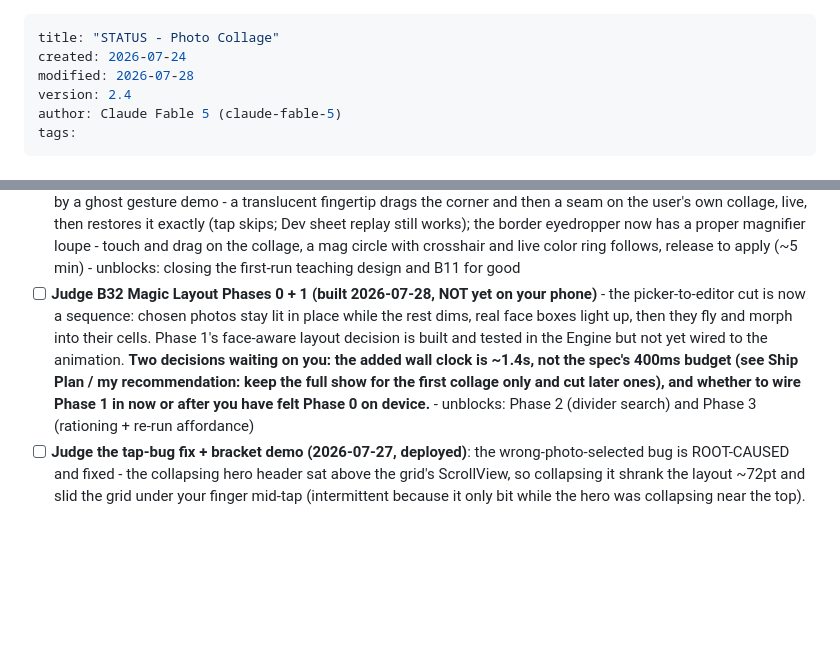
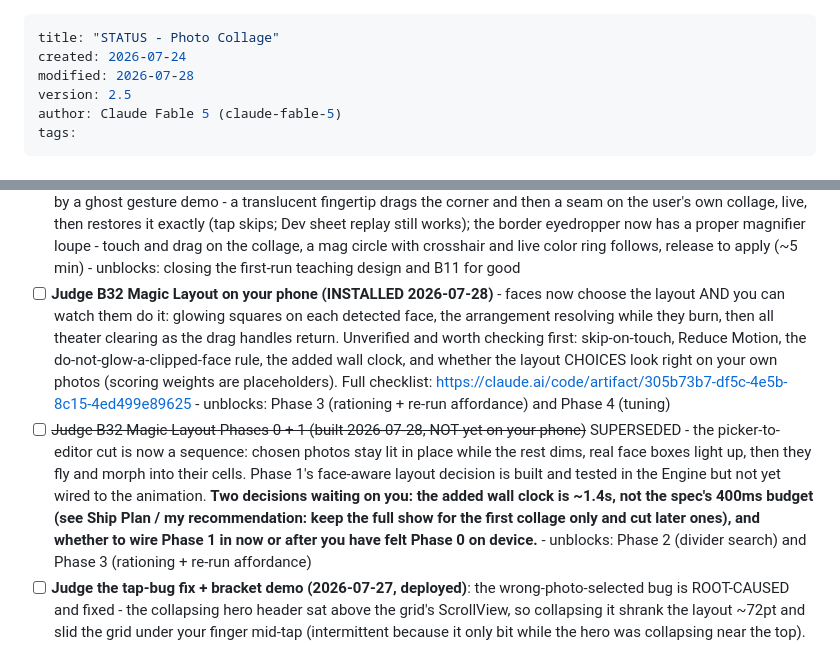
Before and after one commit to nikolausj1/mosaic, a Markdown page: STATUS.md, 2 parts joined by grey strips. GitHub-like rendering; blank space fills up the shorter version.

```diff
--- a/STATUS.md
+++ b/STATUS.md
@@ -2,7 +2,7 @@
 title: "STATUS - Photo Collage"
 created: 2026-07-24
 modified: 2026-07-28
-version: 2.4
+version: 2.5
 author: Claude Fable 5 (claude-fable-5)
 tags:
 ---
@@ -41,7 +41,9 @@ Active Development (Phase 6 of 7 complete; Phase 7, visual polish, in progress)
       - unblocks: closing the picker performance report
 - [ ] **Judge the teach + eyedropper rework (2026-07-26 late night, deployed)**: first-run coach marks are GONE, replaced by a ghost gesture demo - a translucent fingertip drags the corner and then a seam on the user's own collage, live, then restores it exactly (tap skips; Dev sheet replay still works); the border eyedropper now has a proper magnifier loupe - touch and drag on the collage, a mag circle with crosshair and live color ring follows, release to apply (~5 min)
       - unblocks: closing the first-run teaching design and B11 for good
-- [ ] **Judge B32 Magic Layout Phases 0 + 1 (built 2026-07-28, NOT yet on your phone)** - the picker-to-editor cut is now a sequence: chosen photos stay lit in place while the rest dims, real face boxes light up, then they fly and morph into their cells. Phase 1's face-aware layout decision is built and tested in the Engine but not yet wired to the animation. **Two decisions waiting on you: the added wall clock is ~1.4s, not the spec's 400ms budget (see Ship Plan / my recommendation: keep the full show for the first collage only and cut later ones), and whether to wire Phase 1 in now or after you have felt Phase 0 on device.**
+- [ ] **Judge B32 Magic Layout on your phone (INSTALLED 2026-07-28)** - faces now choose the layout AND you can watch them do it: glowing squares on each detected face, the arrangement resolving while they burn, then all theater clearing as the drag handles return. Unverified and worth checking first: skip-on-touch, Reduce Motion, the do-not-glow-a-clipped-face rule, the added wall clock, and whether the layout CHOICES look right on your own photos (scoring weights are placeholders). Full checklist: https://claude.ai/code/artifact/305b73b7-df5c-4e5b-8c15-4ed499e89625
+      - unblocks: Phase 3 (rationing + re-run affordance) and Phase 4 (tuning)
+- [ ] ~~Judge B32 Magic Layout Phases 0 + 1 (built 2026-07-28, NOT yet on your phone)~~ SUPERSEDED - the picker-to-editor cut is now a sequence: chosen photos stay lit in place while the rest dims, real face boxes light up, then they fly and morph into their cells. Phase 1's face-aware layout decision is built and tested in the Engine but not yet wired to the animation. **Two decisions waiting on you: the added wall clock is ~1.4s, not the spec's 400ms budget (see Ship Plan / my recommendation: keep the full show for the first collage only and cut later ones), and whether to wire Phase 1 in now or after you have felt Phase 0 on device.**
       - unblocks: Phase 2 (divider search) and Phase 3 (rationing + re-run affordance)
 - [ ] **Judge the tap-bug fix + bracket demo (2026-07-27, deployed)**: the wrong-photo-selected bug is ROOT-CAUSED and fixed - the collapsing hero header sat above the grid's ScrollView, so collapsing it shrank the layout ~72pt and slid the grid under your finger mid-tap (intermittent because it only bit while the hero was collapsing near the top). The hero is now a fixed-height brand moment, no collapse; verified with a 48-photo numbered test library, four consecutive select/deselect operations all landing exactly, including immediately after a scroll. Also: the inactive CTA is now truly opaque (SwiftUI's .disabled() was dimming the whole button, including the opaque fill); and the ghost demo now drags a CANVAS CORNER BRACKET to reshape the aspect ratio freehand instead of the interior middle point (~10 min)
       - unblocks: closing the selection-bug report for good; if you still want the hero to shrink on scroll, it has to move INSIDE the scroll view as content - say the word
```
Also changed, not shown: Magic Layout Spec.md (+13 -1 lines).
